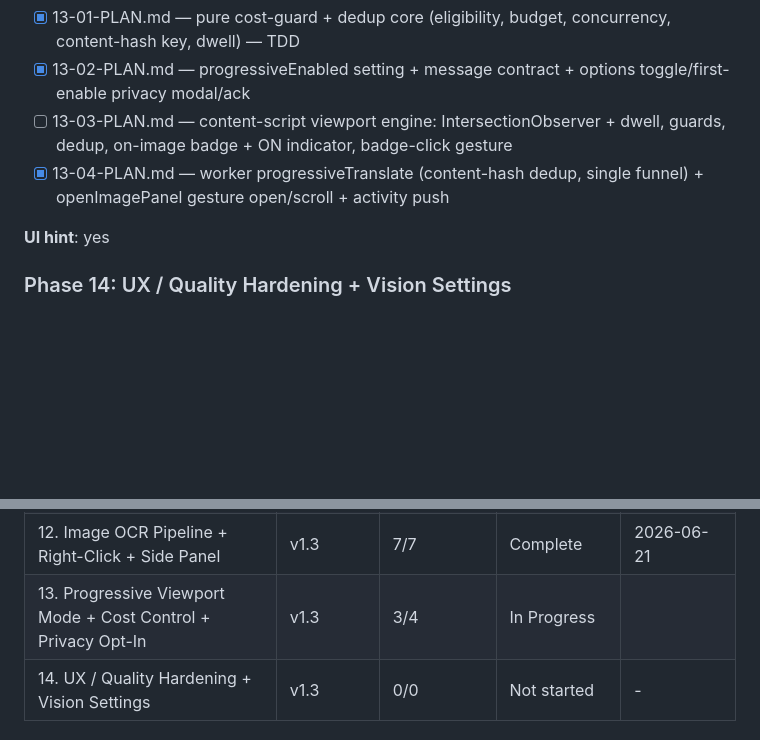
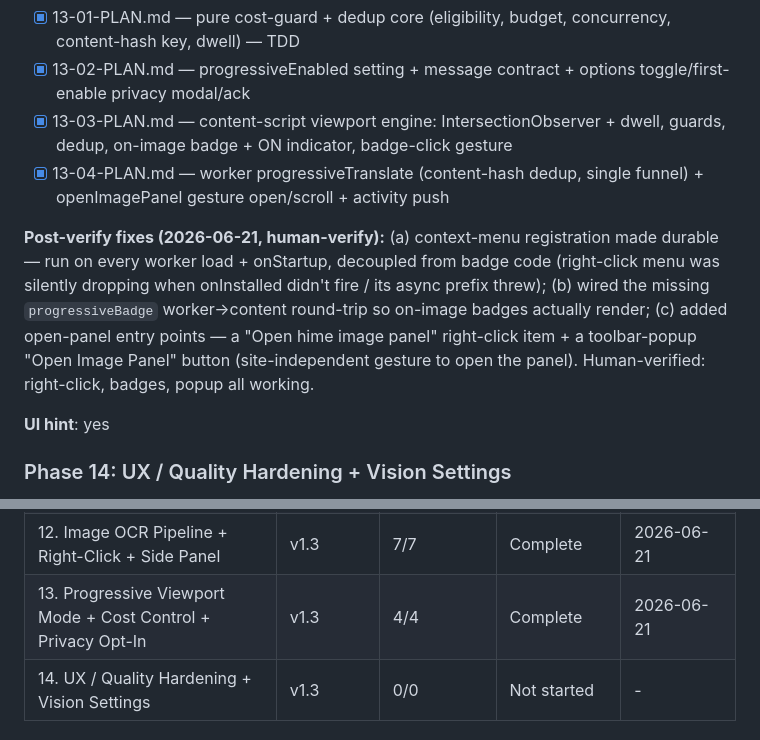
Before and after one commit to benfoden/hime, a Markdown page: .planning/ROADMAP.md, 2 parts joined by grey strips. GitHub-like rendering; blank space fills up the shorter version.

Commit message:
docs(13): mark phase 13 complete — human-verified; record post-verify fixes

```diff
--- a/.planning/ROADMAP.md
+++ b/.planning/ROADMAP.md
@@ -157,8 +157,10 @@ Plans:
 
 - [x] 13-01-PLAN.md — pure cost-guard + dedup core (eligibility, budget, concurrency, content-hash key, dwell) — TDD
 - [x] 13-02-PLAN.md — progressiveEnabled setting + message contract + options toggle/first-enable privacy modal/ack
-- [ ] 13-03-PLAN.md — content-script viewport engine: IntersectionObserver + dwell, guards, dedup, on-image badge + ON indicator, badge-click gesture
+- [x] 13-03-PLAN.md — content-script viewport engine: IntersectionObserver + dwell, guards, dedup, on-image badge + ON indicator, badge-click gesture
 - [x] 13-04-PLAN.md — worker progressiveTranslate (content-hash dedup, single funnel) + openImagePanel gesture open/scroll + activity push
+
+**Post-verify fixes (2026-06-21, human-verify):** (a) context-menu registration made durable — run on every worker load + onStartup, decoupled from badge code (right-click menu was silently dropping when onInstalled didn't fire / its async prefix threw); (b) wired the missing `progressiveBadge` worker→content round-trip so on-image badges actually render; (c) added open-panel entry points — a "Open hime image panel" right-click item + a toolbar-popup "Open Image Panel" button (site-independent gesture to open the panel). Human-verified: right-click, badges, popup all working.
 
 **UI hint**: yes
 
@@ -194,7 +196,7 @@ Plans:
 | 10. Translation Pipeline | v1.2 | 2/2 | Complete    | 2026-06-10 |
 | 11. Page Wiring & Popup Entry | v1.2 | 3/3 | Complete    | 2026-06-20 |
 | 12. Image OCR Pipeline + Right-Click + Side Panel | v1.3 | 7/7 | Complete | 2026-06-21 |
-| 13. Progressive Viewport Mode + Cost Control + Privacy Opt-In | v1.3 | 3/4 | In Progress|  |
+| 13. Progressive Viewport Mode + Cost Control + Privacy Opt-In | v1.3 | 4/4 | Complete | 2026-06-21 |
 | 14. UX / Quality Hardening + Vision Settings | v1.3 | 0/0 | Not started | - |
 
 ## Backlog
```
Also changed, not shown: .planning/STATE.md (+3 -3 lines).
